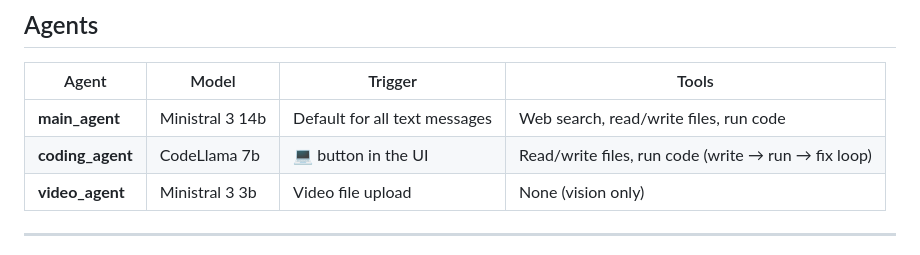
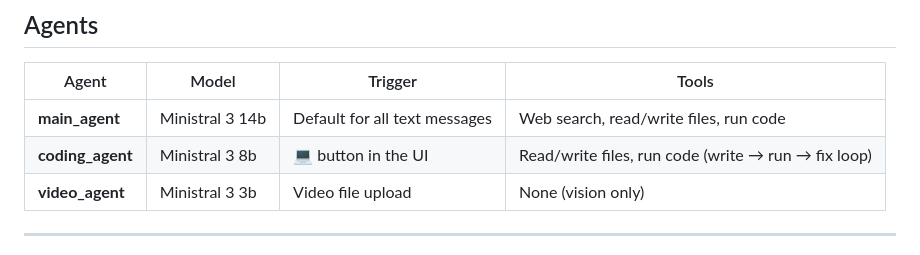
Before and after one commit to mohamedaminefezzani/Personal-AI-Assistant, a Markdown page: README.md, the part around the change. Drawn GitHub-style.

Commit message:
correct coding agent

```diff
--- a/README.md
+++ b/README.md
@@ -9,7 +9,7 @@ An ongoing personal project to build a local multi-agent AI assistant. Runs enti
 | Agent | Model | Trigger | Tools |
 |---|---|---|---|
 | **main_agent** | Ministral 3 14b | Default for all text messages | Web search, read/write files, run code |
-| **coding_agent** | CodeLlama 7b | 💻 button in the UI | Read/write files, run code (write → run → fix loop) |
+| **coding_agent** | Ministral 3 8b | 💻 button in the UI | Read/write files, run code (write → run → fix loop) |
 | **video_agent** | Ministral 3 3b | Video file upload | None (vision only) |
 
 ---
```
